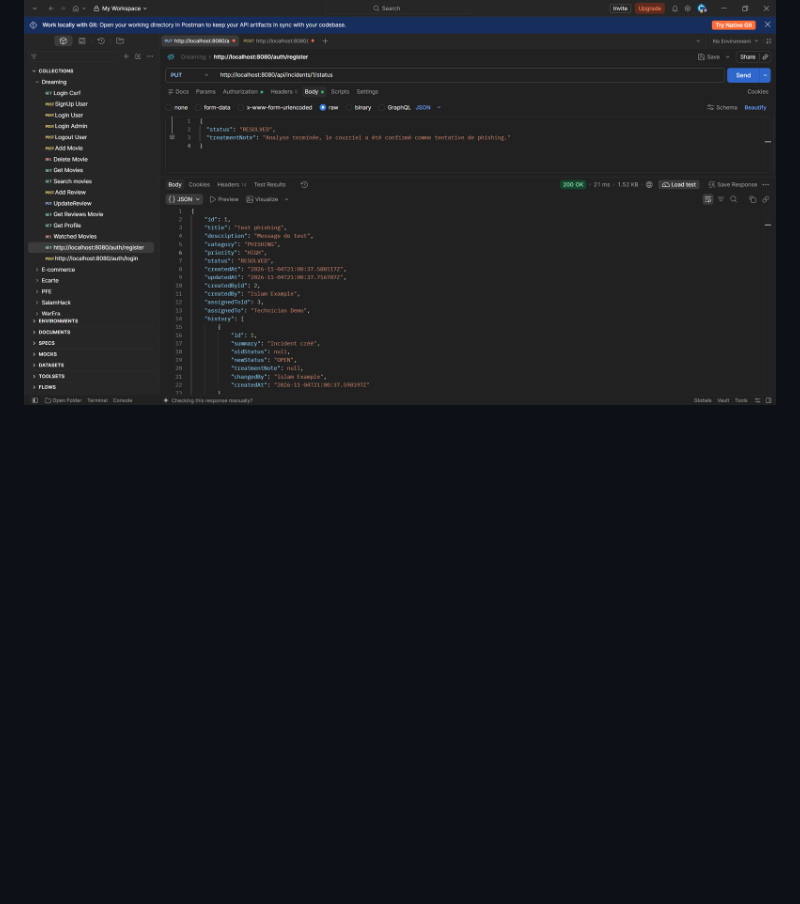
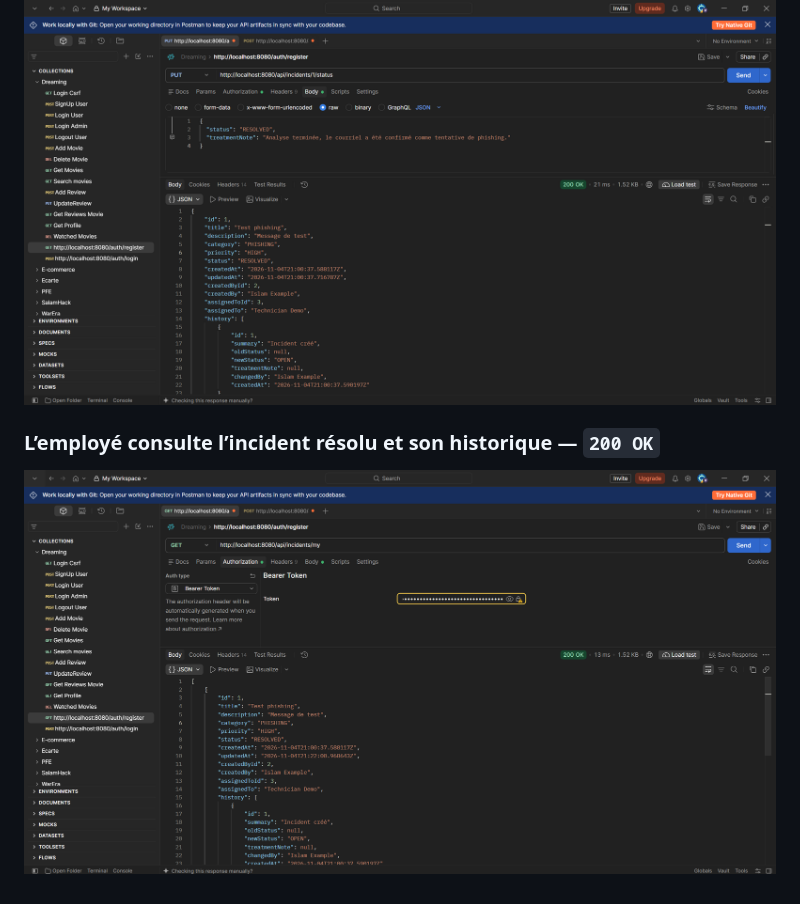
Before and after one commit to marouane-m7b/Spring_React_Security_Project, a Markdown page: README.md, the part around the change. GitHub-like rendering; pictures changed too: images/postman-employee-sees-resolved-incident-200.png (added); blank space fills up the shorter version.

Commit message:
docs: add employee incident tracking evidence

```diff
--- a/README.md
+++ b/README.md
@@ -191,3 +191,7 @@ L’administrateur ne peut pas se désactiver lui-même ni retirer son propre r
 ### Résolution d’un incident par le technicien — `200 OK`
 
 ![Capture Postman de la résolution de l’incident par le technicien](images/postman-technician-resolved-200.png)
+
+### L’employé consulte l’incident résolu et son historique — `200 OK`
+
+![Capture Postman de l’incident résolu visible par son créateur](images/postman-employee-sees-resolved-incident-200.png)
```
